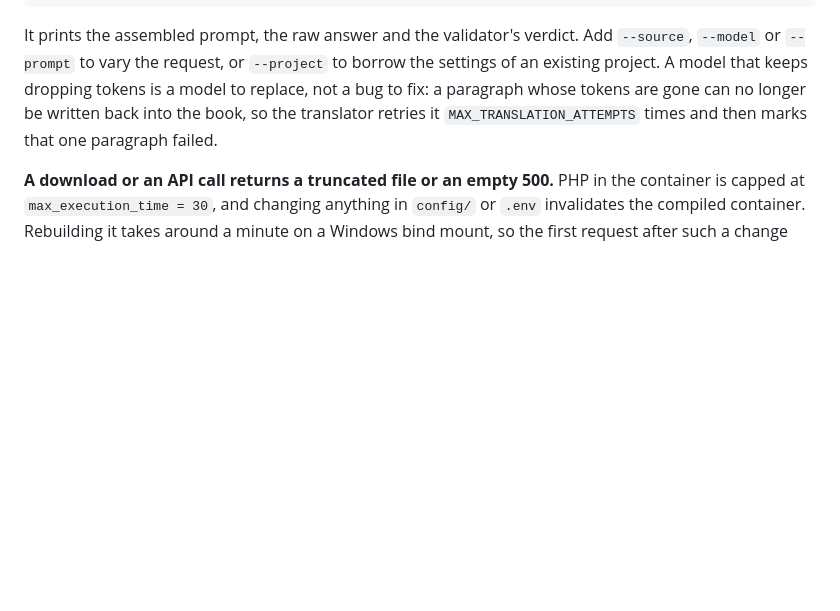
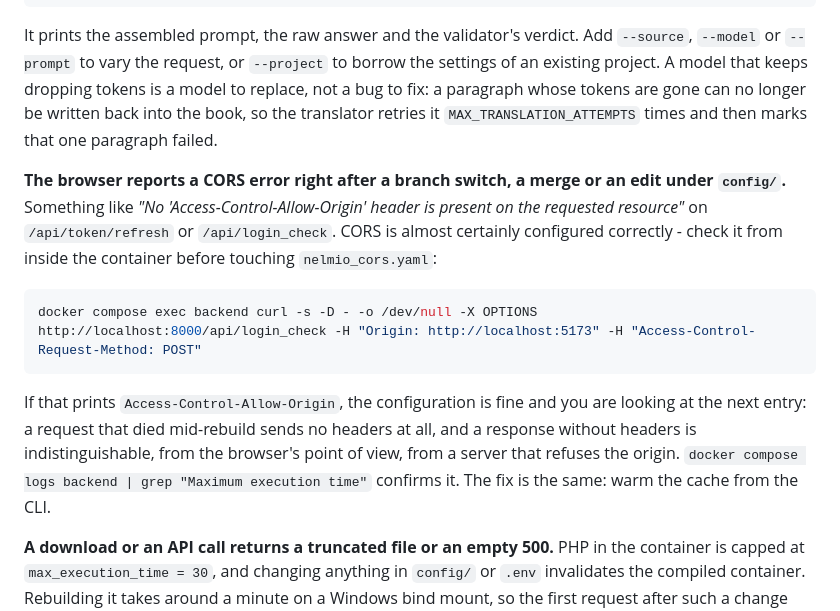
Before and after one commit to msnowak/epub_translator, a Markdown page: README.md, the part around the change. Drawn GitHub-style; blank space fills up the shorter version.

Commit message:
Name the CORS error the stale container really causes
A request that dies rebuilding the compiled container sends no headers at
all, and the browser reports that as a missing Access-Control-Allow-Origin.
The troubleshooting entry now says so, with the curl that tells the two
apart from inside the container.

````diff
--- a/README.md
+++ b/README.md
@@ -184,6 +184,23 @@ is a model to replace, not a bug to fix: a paragraph whose tokens are gone can
 no longer be written back into the book, so the translator retries it
 `MAX_TRANSLATION_ATTEMPTS` times and then marks that one paragraph failed.
 
+**The browser reports a CORS error right after a branch switch, a merge or an
+edit under `config/`.** Something like *"No 'Access-Control-Allow-Origin'
+header is present on the requested resource"* on `/api/token/refresh` or
+`/api/login_check`. CORS is almost certainly configured correctly - check it
+from inside the container before touching `nelmio_cors.yaml`:
+
+```bash
+docker compose exec backend curl -s -D - -o /dev/null -X OPTIONS http://localhost:8000/api/login_check -H "Origin: http://localhost:5173" -H "Access-Control-Request-Method: POST"
+```
+
+If that prints `Access-Control-Allow-Origin`, the configuration is fine and you
+are looking at the next entry: a request that died mid-rebuild sends no headers
+at all, and a response without headers is indistinguishable, from the browser's
+point of view, from a server that refuses the origin. `docker compose logs
+backend | grep "Maximum execution time"` confirms it. The fix is the same:
+warm the cache from the CLI.
+
 **A download or an API call returns a truncated file or an empty 500.** PHP in
 the container is capped at `max_execution_time = 30`, and changing anything in
 `config/` or `.env` invalidates the compiled container. Rebuilding it takes
````
